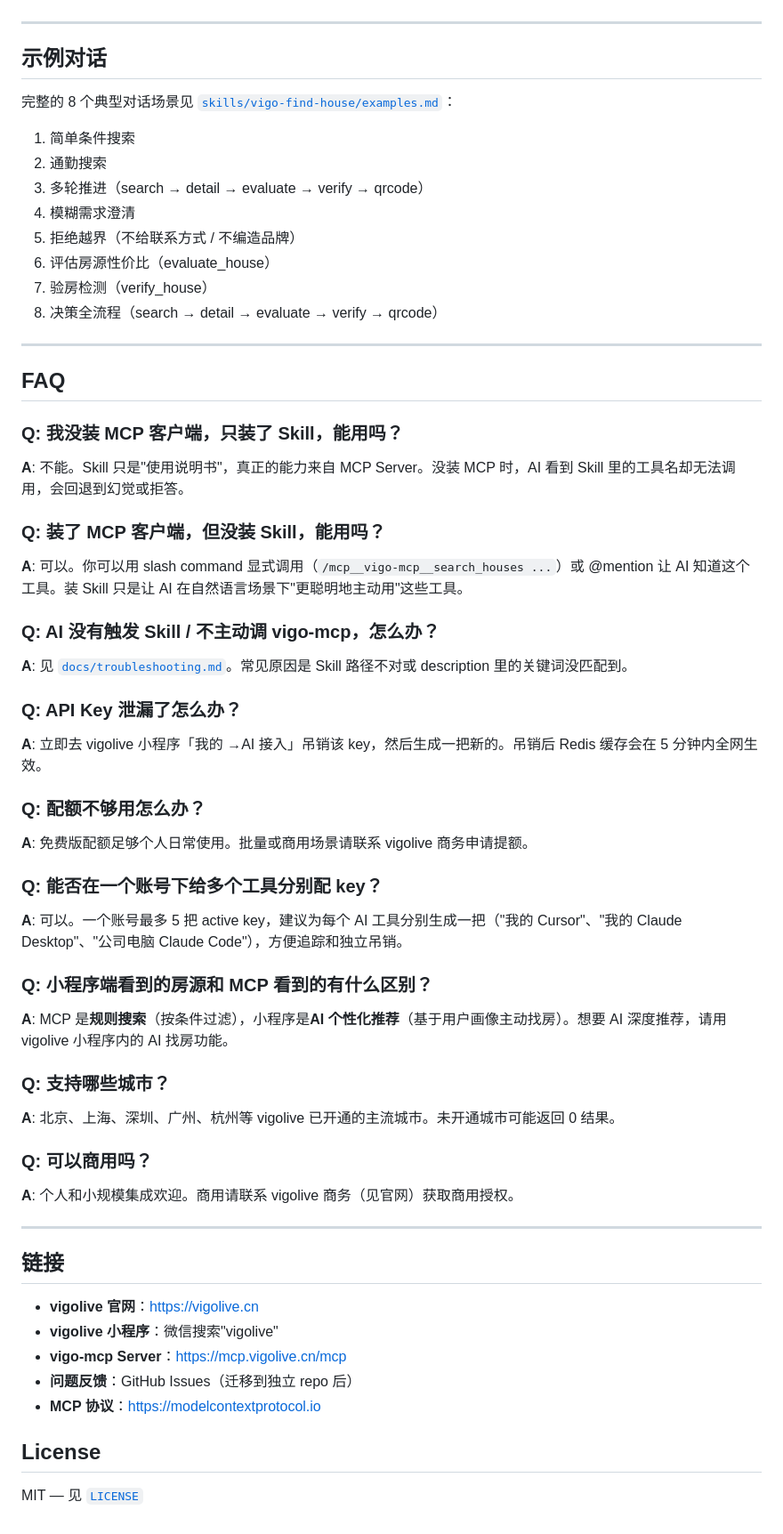
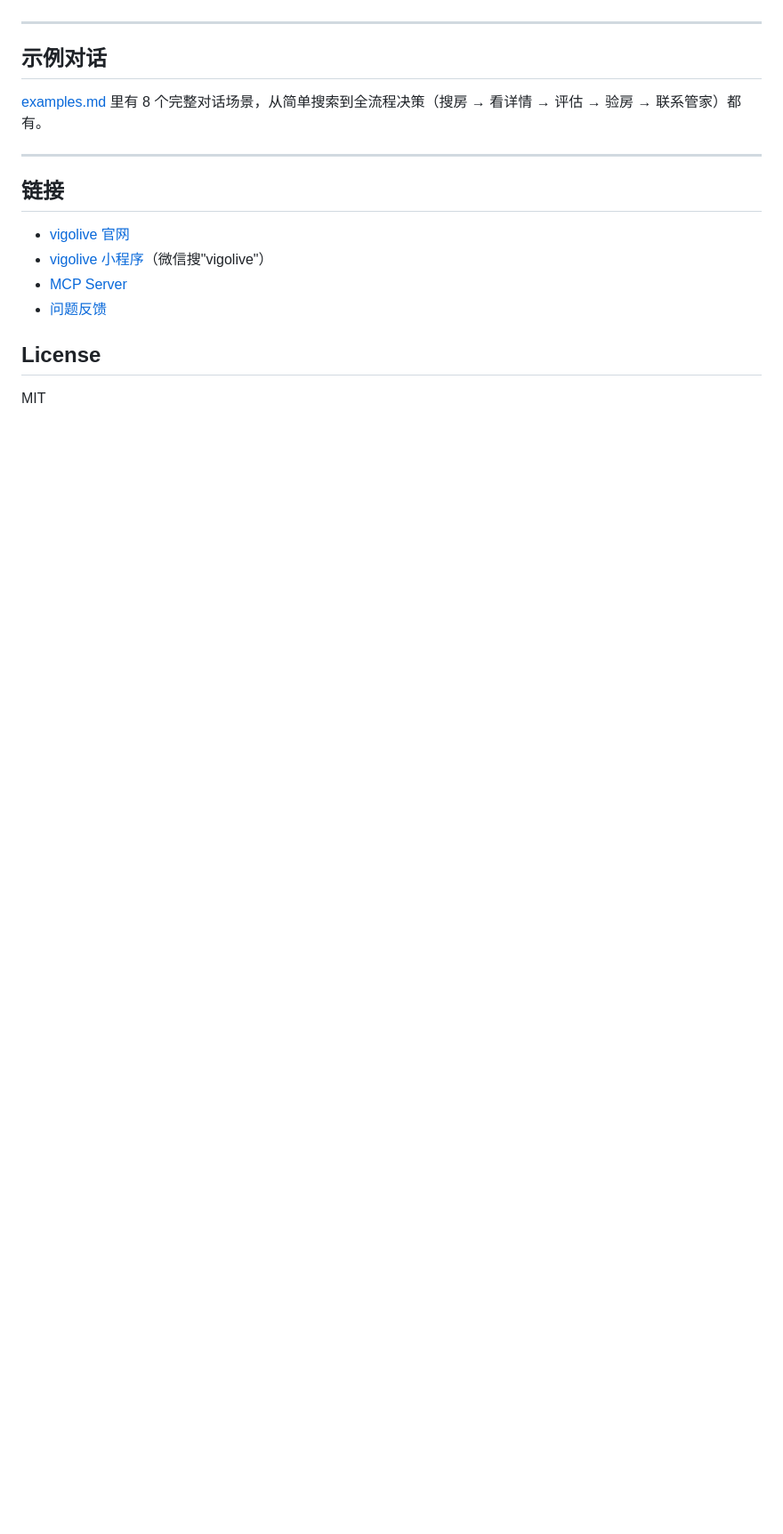
Before and after one commit to VLT2022/vigo-ai-skills, a Markdown page: README.md, the part around one of its changes. Shown at 89% size. Drawn GitHub-style; blank space fills up the shorter version.

```diff
--- a/README.md
+++ b/README.md
@@ -124,58 +100,17 @@ vigo-mcp 提供 7 个工具，在 Claude Code 等支持 slash command 的客户
 
 ## 示例对话
 
-完整的 8 个典型对话场景见 [`skills/vigo-find-house/examples.md`](skills/vigo-find-house/examples.md)：
-
-1. 简单条件搜索
-2. 通勤搜索
-3. 多轮推进（search → detail → evaluate → verify → qrcode）
-4. 模糊需求澄清
-5. 拒绝越界（不给联系方式 / 不编造品牌）
-6. 评估房源性价比（evaluate_house）
-7. 验房检测（verify_house）
-8. 决策全流程（search → detail → evaluate → verify → qrcode）
-
----
-
-## FAQ
-
-### Q: 我没装 MCP 客户端，只装了 Skill，能用吗？
-**A**: 不能。Skill 只是"使用说明书"，真正的能力来自 MCP Server。没装 MCP 时，AI 看到 Skill 里的工具名却无法调用，会回退到幻觉或拒答。
-
-### Q: 装了 MCP 客户端，但没装 Skill，能用吗？
-**A**: 可以。你可以用 slash command 显式调用（`/mcp__vigo-mcp__search_houses ...`）或 @mention 让 AI 知道这个工具。装 Skill 只是让 AI 在自然语言场景下"更聪明地主动用"这些工具。
-
-### Q: AI 没有触发 Skill / 不主动调 vigo-mcp，怎么办？
-**A**: 见 [`docs/troubleshooting.md`](docs/troubleshooting.md)。常见原因是 Skill 路径不对或 description 里的关键词没匹配到。
-
-### Q: API Key 泄漏了怎么办？
-**A**: 立即去 vigolive 小程序「我的 →AI 接入」吊销该 key，然后生成一把新的。吊销后 Redis 缓存会在 5 分钟内全网生效。
-
-### Q: 配额不够用怎么办？
-**A**: 免费版配额足够个人日常使用。批量或商用场景请联系 vigolive 商务申请提额。
-
-### Q: 能否在一个账号下给多个工具分别配 key？
-**A**: 可以。一个账号最多 5 把 active key，建议为每个 AI 工具分别生成一把（"我的 Cursor"、"我的 Claude Desktop"、"公司电脑 Claude Code"），方便追踪和独立吊销。
-
-### Q: 小程序端看到的房源和 MCP 看到的有什么区别？
-**A**: MCP 是**规则搜索**（按条件过滤），小程序是**AI 个性化推荐**（基于用户画像主动找房）。想要 AI 深度推荐，请用 vigolive 小程序内的 AI 找房功能。
-
-### Q: 支持哪些城市？
-**A**: 北京、上海、深圳、广州、杭州等 vigolive 已开通的主流城市。未开通城市可能返回 0 结果。
-
-### Q: 可以商用吗？
-**A**: 个人和小规模集成欢迎。商用请联系 vigolive 商务（见官网）获取商用授权。
+[examples.md](skills/vigo-find-house/examples.md) 里有 8 个完整对话场景，从简单搜索到全流程决策（搜房 → 看详情 → 评估 → 验房 → 联系管家）都有。
 
 ---
 
 ## 链接
 
-- **vigolive 官网**：https://vigolive.cn
-- **vigolive 小程序**：微信搜索"vigolive"
-- **vigo-mcp Server**：https://mcp.vigolive.cn/mcp
-- **问题反馈**：GitHub Issues（迁移到独立 repo 后）
-- **MCP 协议**：https://modelcontextprotocol.io
+- [vigolive 官网](https://vigolive.cn)
+- [vigolive 小程序](https://vigolive.cn)（微信搜"vigolive"）
+- [MCP Server](https://mcp.vigolive.cn/mcp)
+- [问题反馈](https://github.com/VLT2022/vigo-ai-skills/issues)
 
 ## License
 
-MIT — 见 [`LICENSE`](LICENSE)
+MIT
```
Also changed, not shown: other parts of README.md (+56 -80 lines), skills/vigo-find-house/SKILL.md (+1 -1 lines).
